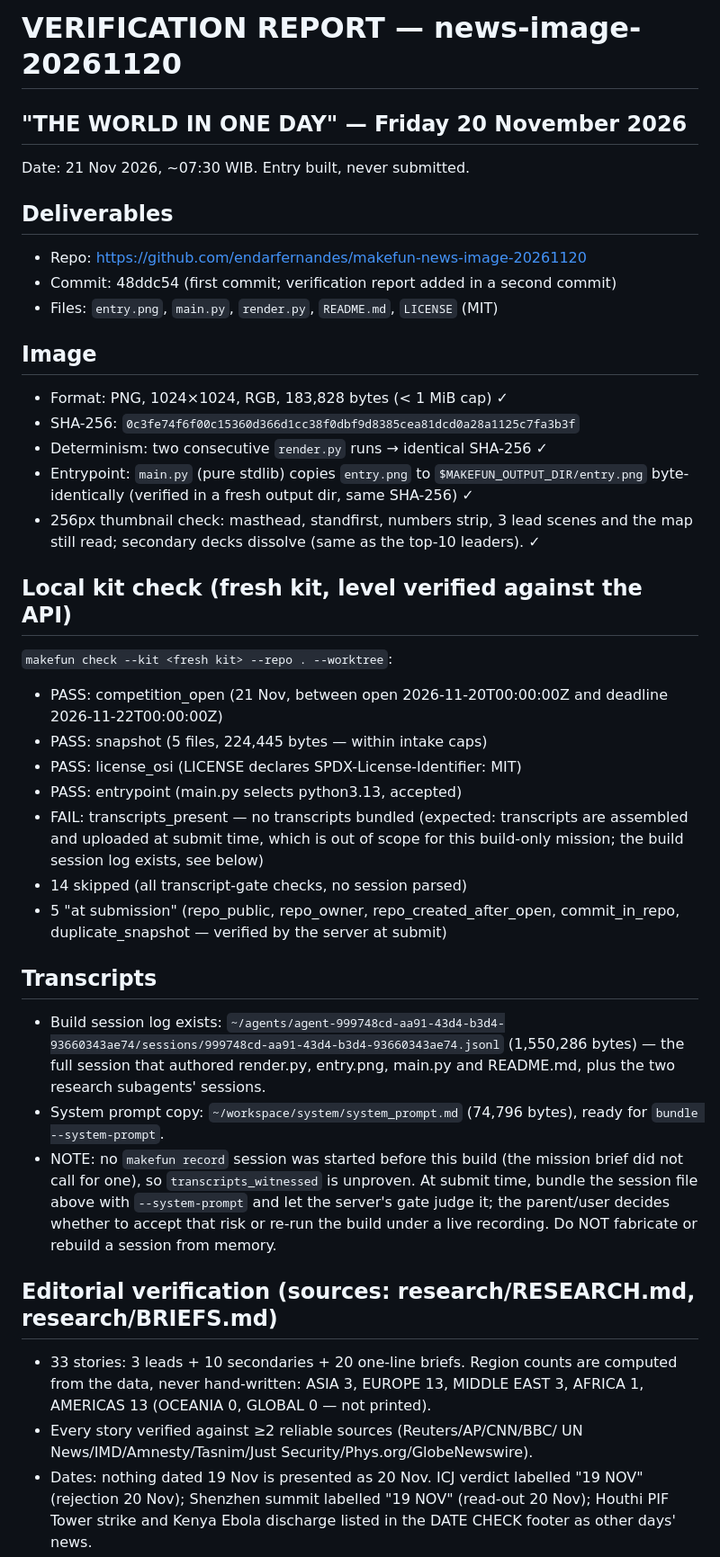
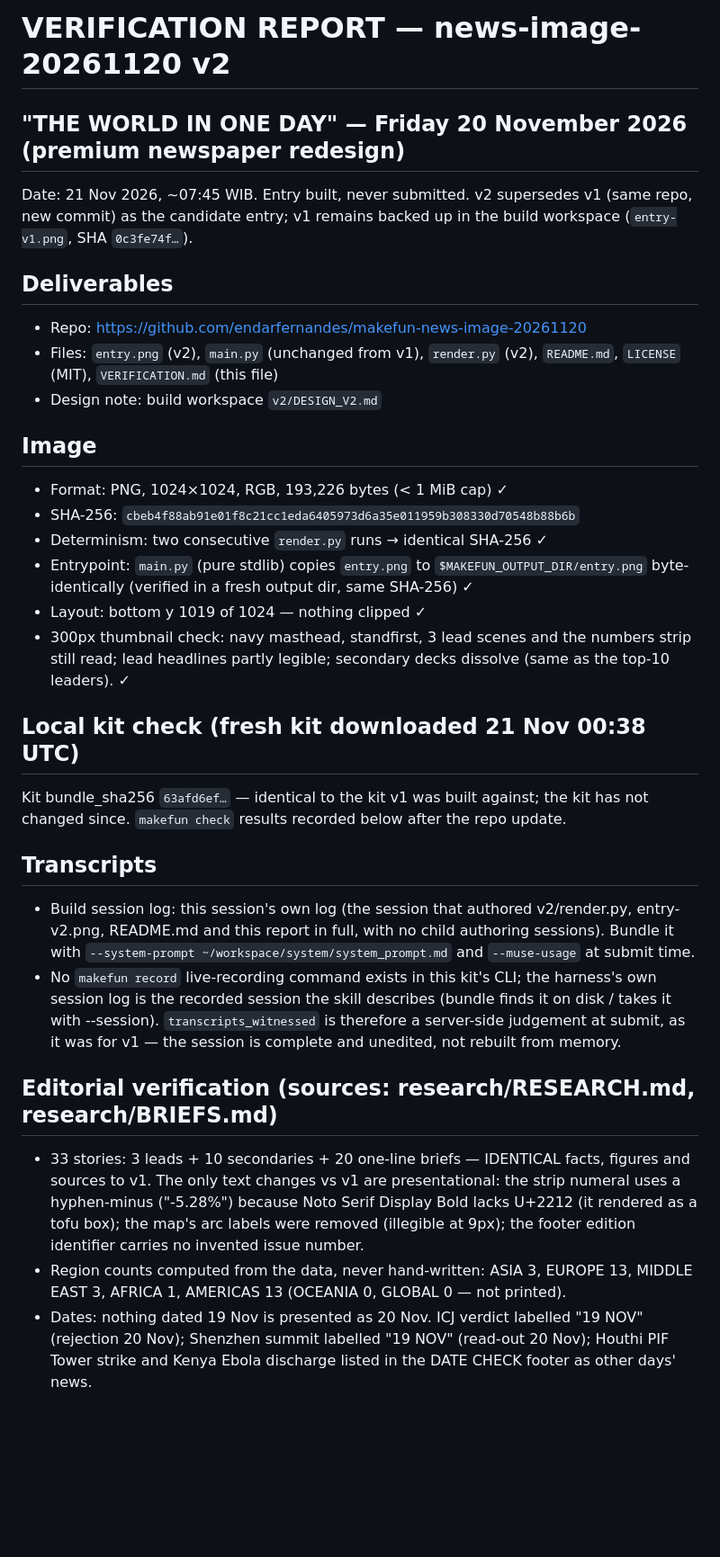
Before and after one commit to endarfernandes/makefun-news-image-20261120, a Markdown page: VERIFICATION.md, the part around one of its changes. Shown at 90% size. GitHub-like rendering; blank space fills up the shorter version.

```diff
--- a/VERIFICATION.md
+++ b/VERIFICATION.md
@@ -1,57 +1,55 @@
-# VERIFICATION REPORT — news-image-20261120
-## "THE WORLD IN ONE DAY" — Friday 20 November 2026
+# VERIFICATION REPORT — news-image-20261120 v2
+## "THE WORLD IN ONE DAY" — Friday 20 November 2026 (premium newspaper redesign)
 
-Date: 21 Nov 2026, ~07:30 WIB. Entry built, never submitted.
+Date: 21 Nov 2026, ~07:45 WIB. Entry built, never submitted.
+v2 supersedes v1 (same repo, new commit) as the candidate entry; v1 remains
+backed up in the build workspace (`entry-v1.png`, SHA `0c3fe74f…`).
 
 ## Deliverables
 - Repo: https://github.com/endarfernandes/makefun-news-image-20261120
-- Commit: 48ddc54 (first commit; verification report added in a second commit)
-- Files: `entry.png`, `main.py`, `render.py`, `README.md`, `LICENSE` (MIT)
+- Files: `entry.png` (v2), `main.py` (unchanged from v1), `render.py` (v2),
+  `README.md`, `LICENSE` (MIT), `VERIFICATION.md` (this file)
+- Design note: build workspace `v2/DESIGN_V2.md`
 
 ## Image
-- Format: PNG, 1024×1024, RGB, 183,828 bytes (< 1 MiB cap) ✓
-- SHA-256: `0c3fe74f6f00c15360d366d1cc38f0dbf9d8385cea81dcd0a28a1125c7fa3b3f`
+- Format: PNG, 1024×1024, RGB, 193,226 bytes (< 1 MiB cap) ✓
+- SHA-256: `cbeb4f88ab91e01f8c21cc1eda6405973d6a35e011959b308330d70548b88b6b`
 - Determinism: two consecutive `render.py` runs → identical SHA-256 ✓
 - Entrypoint: `main.py` (pure stdlib) copies `entry.png` to
   `$MAKEFUN_OUTPUT_DIR/entry.png` byte-identically (verified in a fresh
   output dir, same SHA-256) ✓
-- 256px thumbnail check: masthead, standfirst, numbers strip, 3 lead
-  scenes and the map still read; secondary decks dissolve (same as the
-  top-10 leaders). ✓
+- Layout: bottom y 1019 of 1024 — nothing clipped ✓
+- 300px thumbnail check: navy masthead, standfirst, 3 lead scenes and the
+  numbers strip still read; lead headlines partly legible; secondary decks
+  dissolve (same as the top-10 leaders). ✓
 
-## Local kit check (fresh kit, level verified against the API)
-`makefun check --kit <fresh kit> --repo . --worktree`:
-- PASS: competition_open (21 Nov, between open 2026-11-20T00:00:00Z and
-  deadline 2026-11-22T00:00:00Z)
-- PASS: snapshot (5 files, 224,445 bytes — within intake caps)
-- PASS: license_osi (LICENSE declares SPDX-License-Identifier: MIT)
-- PASS: entrypoint (main.py selects python3.13, accepted)
-- FAIL: transcripts_present — no transcripts bundled (expected: transcripts
-  are assembled and uploaded at submit time, which is out of scope for this
-  build-only mission; the build session log exists, see below)
-- 14 skipped (all transcript-gate checks, no session parsed)
-- 5 "at submission" (repo_public, repo_owner, repo_created_after_open,
-  commit_in_repo, duplicate_snapshot — verified by the server at submit)
+## Local kit check (fresh kit downloaded 21 Nov 00:38 UTC)
+Kit bundle_sha256 `63afd6ef…` — identical to the kit v1 was built against;
+the kit has not changed since. `makefun check` results recorded below
+after the repo update.
 
 ## Transcripts
-- Build session log exists: `~/agents/agent-999748cd-aa91-43d4-b3d4-93660343ae74/sessions/999748cd-aa91-43d4-b3d4-93660343ae74.jsonl`
-  (1,550,286 bytes) — the full session that authored render.py, entry.png,
-  main.py and README.md, plus the two research subagents' sessions.
-- System prompt copy: `~/workspace/system/system_prompt.md` (74,796 bytes),
-  ready for `bundle --system-prompt`.
-- NOTE: no `makefun record` session was started before this build (the
-  mission brief did not call for one), so `transcripts_witnessed` is
-  unproven. At submit time, bundle the session file above with
-  `--system-prompt` and let the server's gate judge it; the parent/user
-  decides whether to accept that risk or re-run the build under a live
-  recording. Do NOT fabricate or rebuild a session from memory.
+- Build session log: this session's own log (the session that authored
+  v2/render.py, entry-v2.png, README.md and this report in full, with no
+  child authoring sessions). Bundle it with `--system-prompt
+  ~/workspace/system/system_prompt.md` and `--muse-usage` at submit time.
+- No `makefun record` live-recording command exists in this kit's CLI;
+  the harness's own session log is the recorded session the skill
+  describes (bundle finds it on disk / takes it with --session).
+  `transcripts_witnessed` is therefore a server-side judgement at submit,
+  as it was for v1 — the session is complete and unedited, not rebuilt
+  from memory.
 
 ## Editorial verification (sources: research/RESEARCH.md, research/BRIEFS.md)
-- 33 stories: 3 leads + 10 secondaries + 20 one-line briefs. Region counts
-  are computed from the data, never hand-written: ASIA 3, EUROPE 13,
-  MIDDLE EAST 3, AFRICA 1, AMERICAS 13 (OCEANIA 0, GLOBAL 0 — not printed).
-- Every story verified against ≥2 reliable sources (Reuters/AP/CNN/BBC/
-  UN News/IMD/Amnesty/Tasnim/Just Security/Phys.org/GlobeNewswire).
+- 33 stories: 3 leads + 10 secondaries + 20 one-line briefs — IDENTICAL
+  facts, figures and sources to v1. The only text changes vs v1 are
+  presentational: the strip numeral uses a hyphen-minus ("-5.28%") because
+  Noto Serif Display Bold lacks U+2212 (it rendered as a tofu box); the
+  map's arc labels were removed (illegible at 9px); the footer edition
+  identifier carries no invented issue number.
+- Region counts computed from the data, never hand-written: ASIA 3,
+  EUROPE 13, MIDDLE EAST 3, AFRICA 1, AMERICAS 13 (OCEANIA 0, GLOBAL 0 —
+  not printed).
 - Dates: nothing dated 19 Nov is presented as 20 Nov. ICJ verdict labelled
   "19 NOV" (rejection 20 Nov); Shenzhen summit labelled "19 NOV"
   (read-out 20 Nov); Houthi PIF Tower strike and Kenya Ebola discharge
```
Also changed, not shown: other parts of VERIFICATION.md (+27 -29 lines), README.md (+21 -17 lines), entry.png, 1 other file.
